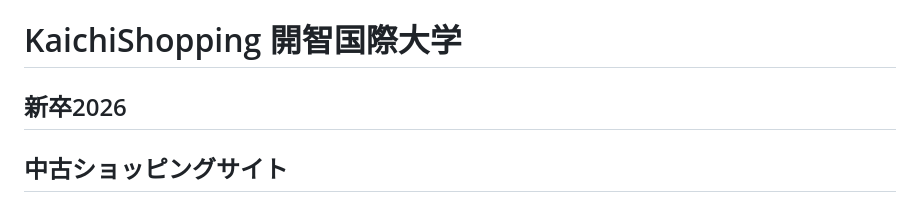
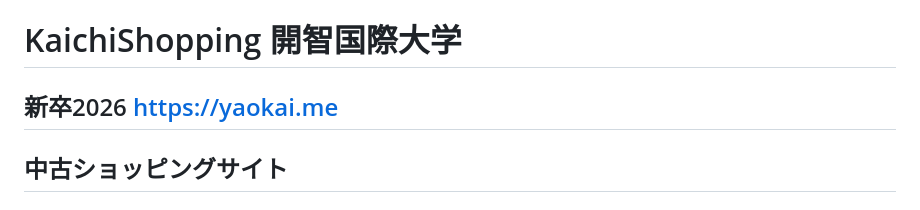
Before and after one commit to yaokai4/Shopping, a Markdown page: README.md, the part around the change. Rendered like a GitHub page.

```diff
--- a/README.md
+++ b/README.md
@@ -1,5 +1,5 @@
 # KaichiShopping 開智国際大学
-## 新卒2026
+## 新卒2026  https://yaokai.me
 
 ## 中古ショッピングサイト
 
```
